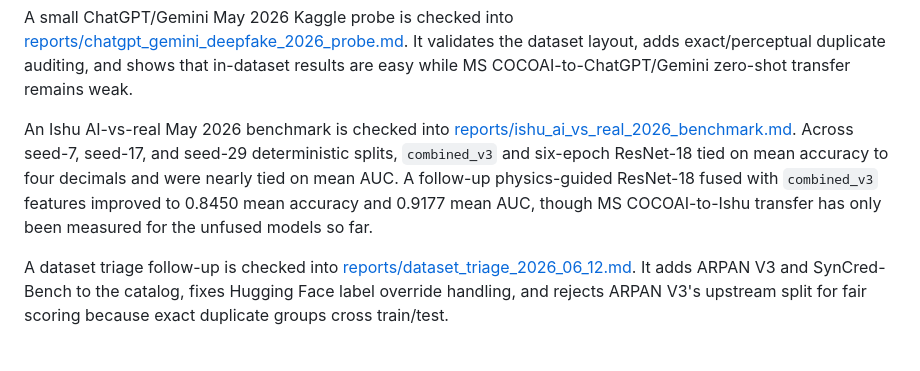
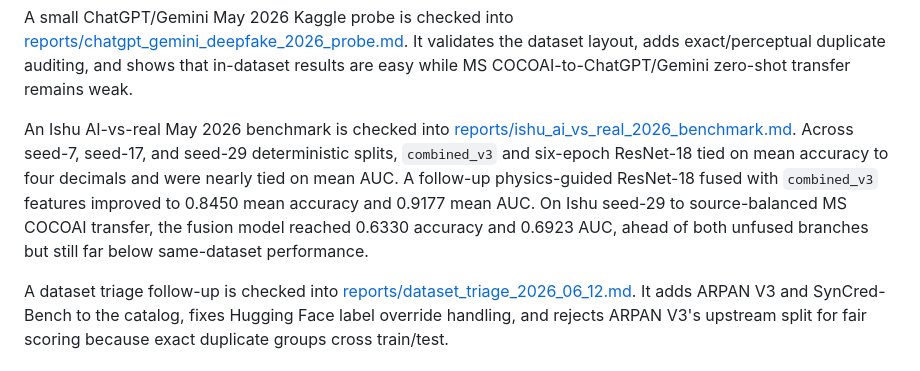
Before and after one commit to DrStrangel0ve/ai-image-forensics-comparison, a Markdown page: README.md, the part around the change. GitHub-like rendering.

Commit message:
Report Ishu fusion transfer to MS COCOAI

```diff
--- a/README.md
+++ b/README.md
@@ -438,7 +438,7 @@ A small ChatGPT/Gemini May 2026 Kaggle probe is checked into [reports/chatgpt_ge
 It validates the dataset layout, adds exact/perceptual duplicate auditing, and shows that in-dataset results are easy while MS COCOAI-to-ChatGPT/Gemini zero-shot transfer remains weak.
 
 An Ishu AI-vs-real May 2026 benchmark is checked into [reports/ishu_ai_vs_real_2026_benchmark.md](reports/ishu_ai_vs_real_2026_benchmark.md).
-Across seed-7, seed-17, and seed-29 deterministic splits, `combined_v3` and six-epoch ResNet-18 tied on mean accuracy to four decimals and were nearly tied on mean AUC. A follow-up physics-guided ResNet-18 fused with `combined_v3` features improved to 0.8450 mean accuracy and 0.9177 mean AUC, though MS COCOAI-to-Ishu transfer has only been measured for the unfused models so far.
+Across seed-7, seed-17, and seed-29 deterministic splits, `combined_v3` and six-epoch ResNet-18 tied on mean accuracy to four decimals and were nearly tied on mean AUC. A follow-up physics-guided ResNet-18 fused with `combined_v3` features improved to 0.8450 mean accuracy and 0.9177 mean AUC. On Ishu seed-29 to source-balanced MS COCOAI transfer, the fusion model reached 0.6330 accuracy and 0.6923 AUC, ahead of both unfused branches but still far below same-dataset performance.
 
 A dataset triage follow-up is checked into [reports/dataset_triage_2026_06_12.md](reports/dataset_triage_2026_06_12.md).
 It adds ARPAN V3 and SynCred-Bench to the catalog, fixes Hugging Face label override handling, and rejects ARPAN V3's upstream split for fair scoring because exact duplicate groups cross train/test.
```
Also changed, not shown: reports/cross_dataset_2026_generalization.md (+48 -0 lines).
